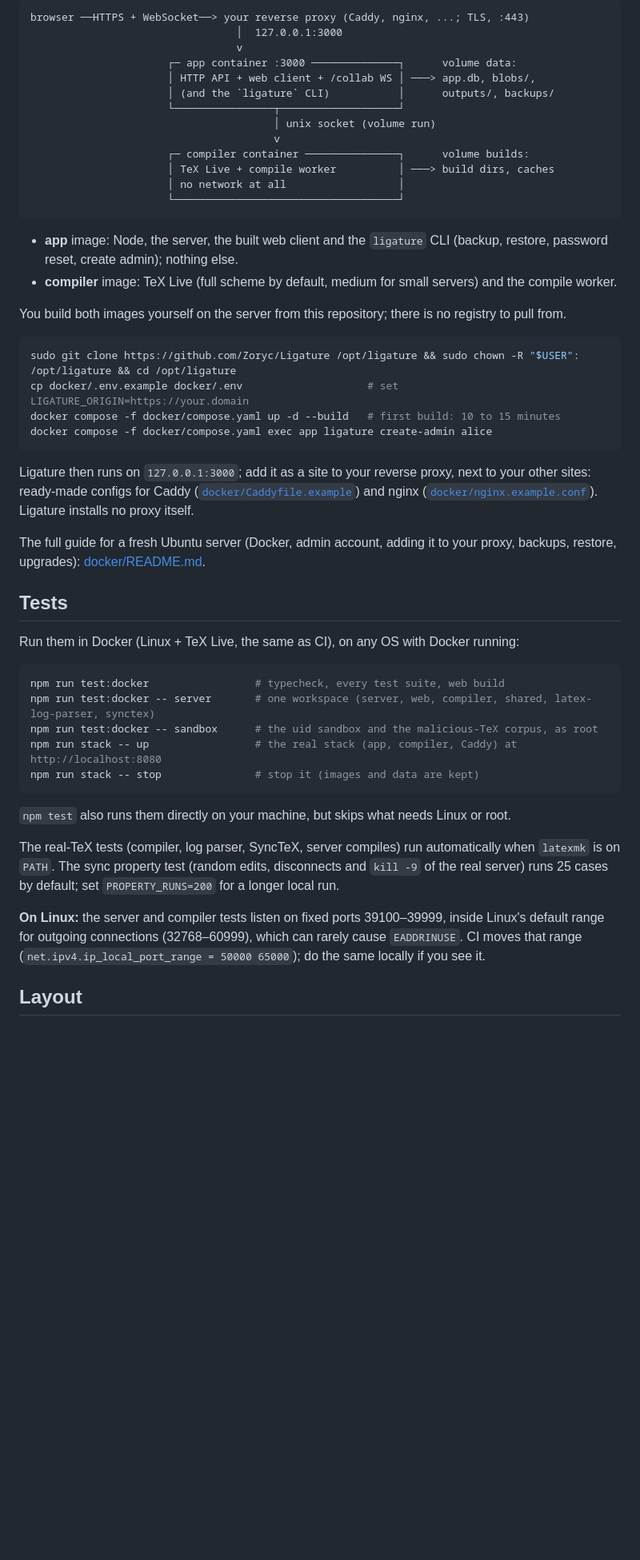
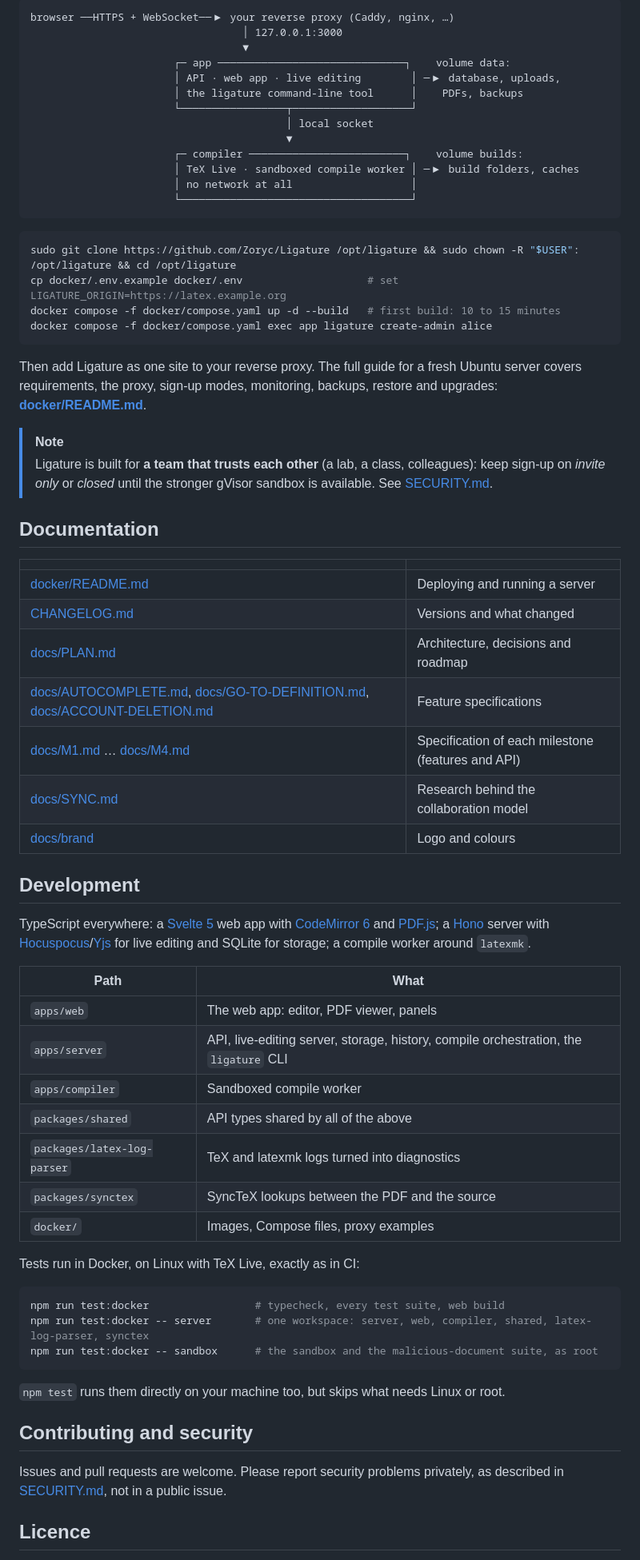
Before and after one commit to Zoryc/Ligature, a Markdown page: README.md, the part around one of its changes. Shown at 80% size. Drawn GitHub-style; blank space fills up the shorter version.

````diff
--- a/README.md
+++ b/README.md
@@ -36,61 +116,77 @@ Two containers, run with Docker Compose, behind the TLS reverse proxy you alread
 
 ```
-browser ──HTTPS + WebSocket──> your reverse proxy (Caddy, nginx, ...; TLS, :443)
-                                 │  127.0.0.1:3000
-                                 v
-                      ┌─ app container :3000 ──────────────┐      volume data:
-                      │ HTTP API + web client + /collab WS │ ───> app.db, blobs/,
-                      │ (and the `ligature` CLI)           │      outputs/, backups/
-                      └────────────────┬───────────────────┘
-                                       │ unix socket (volume run)
-                                       v
-                      ┌─ compiler container ───────────────┐      volume builds:
-                      │ TeX Live + compile worker          │ ───> build dirs, caches
-                      │ no network at all                  │
-                      └────────────────────────────────────┘
+browser ──HTTPS + WebSocket──▶ your reverse proxy (Caddy, nginx, …)
+                                  │ 127.0.0.1:3000
+                                  ▼
+                       ┌─ app ──────────────────────────────┐    volume data:
+                       │ API · web app · live editing        │ ─▶ database, uploads,
+                       │ the ligature command-line tool      │    PDFs, backups
+                       └─────────────────┬───────────────────┘
+                                         │ local socket
+                                         ▼
+                       ┌─ compiler ─────────────────────────┐    volume builds:
+                       │ TeX Live · sandboxed compile worker │ ─▶ build folders, caches
+                       │ no network at all                   │
+                       └─────────────────────────────────────┘
 ```
-
-- **app** image: Node, the server, the built web client and the `ligature` CLI (backup, restore, password
-  reset, create admin); nothing else.
-- **compiler** image: TeX Live (full scheme by default, medium for small servers) and the compile worker.
-
-You build both images yourself on the server from this repository; there is no registry to pull from.
 
 ```sh
 sudo git clone https://github.com/Zoryc/Ligature /opt/ligature && sudo chown -R "$USER": /opt/ligature && cd /opt/ligature
-cp docker/.env.example docker/.env                    # set LIGATURE_ORIGIN=https://your.domain
+cp docker/.env.example docker/.env                    # set LIGATURE_ORIGIN=https://latex.example.org
 docker compose -f docker/compose.yaml up -d --build   # first build: 10 to 15 minutes
 docker compose -f docker/compose.yaml exec app ligature create-admin alice
 ```
 
-Ligature then runs on `127.0.0.1:3000`; add it as a site to your reverse proxy, next to your other sites:
-ready-made configs for Caddy ([`docker/Caddyfile.example`](docker/Caddyfile.example)) and nginx
-([`docker/nginx.example.conf`](docker/nginx.example.conf)). Ligature installs no proxy itself.
+Then add Ligature as one site to your reverse proxy. The full guide for a fresh Ubuntu server covers requirements,
+the proxy, sign-up modes, monitoring, backups, restore and upgrades: **[docker/README.md](docker/README.md)**.
 
-The full guide for a fresh Ubuntu server (Docker, admin account, adding it to your proxy, backups, restore,
-upgrades): [docker/README.md](docker/README.md).
+> [!NOTE]
+> Ligature is built for **a team that trusts each other** (a lab, a class, colleagues): keep sign-up on
+> *invite only* or *closed* until the stronger gVisor sandbox is available. See [SECURITY.md](SECURITY.md).
 
-## Tests
+## Documentation
 
-Run them in Docker (Linux + TeX Live, the same as CI), on any OS with Docker running:
+| | |
+|---|---|
+| [docker/README.md](docker/README.md) | Deploying and running a server |
+| [CHANGELOG.md](CHANGELOG.md) | Versions and what changed |
+| [docs/PLAN.md](docs/PLAN.md) | Architecture, decisions and roadmap |
+| [docs/AUTOCOMPLETE.md](docs/AUTOCOMPLETE.md), [docs/GO-TO-DEFINITION.md](docs/GO-TO-DEFINITION.md), [docs/ACCOUNT-DELETION.md](docs/ACCOUNT-DELETION.md) | Feature specifications |
+| [docs/M1.md](docs/M1.md) … [docs/M4.md](docs/M4.md) | Specification of each milestone (features and API) |
+| [docs/SYNC.md](docs/SYNC.md) | Research behind the collaboration model |
+| [docs/brand](docs/brand/README.md) | Logo and colours |
+
+## Development
+
+TypeScript everywhere: a [Svelte 5](https://svelte.dev) web app with [CodeMirror 6](https://codemirror.net) and
+[PDF.js](https://mozilla.github.io/pdf.js/); a [Hono](https://hono.dev) server with
+[Hocuspocus](https://tiptap.dev/docs/hocuspocus)/[Yjs](https://yjs.dev) for live editing and SQLite for storage;
+a compile worker around `latexmk`.
+
+| Path | What |
+|---|---|
+| `apps/web` | The web app: editor, PDF viewer, panels |
+| `apps/server` | API, live-editing server, storage, history, compile orchestration, the `ligature` CLI |
+| `apps/compiler` | Sandboxed compile worker |
+| `packages/shared` | API types shared by all of the above |
+| `packages/latex-log-parser` | TeX and latexmk logs turned into diagnostics |
+| `packages/synctex` | SyncTeX lookups between the PDF and the source |
+| `docker/` | Images, Compose files, proxy examples |
+
+Tests run in Docker, on Linux with TeX Live, exactly as in CI:
 
 ```sh
 npm run test:docker                 # typecheck, every test suite, web build
-npm run test:docker -- server       # one workspace (server, web, compiler, shared, latex-log-parser, synctex)
-npm run test:docker -- sandbox      # the uid sandbox and the malicious-TeX corpus, as root
-npm run stack -- up                 # the real stack (app, compiler, Caddy) at http://localhost:8080
-npm run stack -- stop               # stop it (images and data are kept)
+npm run test:docker -- server       # one workspace: server, web, compiler, shared, latex-log-parser, synctex
+npm run test:docker -- sandbox      # the sandbox and the malicious-document suite, as root
 ```
 
-`npm test` also runs them directly on your machine, but skips what needs Linux or root.
+`npm test` runs them directly on your machine too, but skips what needs Linux or root.
 
-The real-TeX tests (compiler, log parser, SyncTeX, server compiles) run automatically when `latexmk` is on `PATH`.
-The sync property test (random edits, disconnects and `kill -9` of the real server) runs 25 cases by default;
-set `PROPERTY_RUNS=200` for a longer local run.
+## Contributing and security
 
-**On Linux:** the server and compiler tests listen on fixed ports 39100–39999, inside Linux's default range for
-outgoing connections (32768–60999), which can rarely cause `EADDRINUSE`. CI moves that range
-(`net.ipv4.ip_local_port_range = 50000 65000`); do the same locally if you see it.
+Issues and pull requests are welcome. Please report security problems privately, as described in
+[SECURITY.md](SECURITY.md), not in a public issue.
 
-## Layout
+## Licence
 
````
Also changed, not shown: other parts of README.md (+108 -42 lines), CHANGELOG.md (+6 -0 lines), docs/AUTOCOMPLETE.md (+2 -2 lines), docs/screenshots/autocomplete.png (added), docs/screenshots/editor.png (added), docs/screenshots/explain.png (added).
